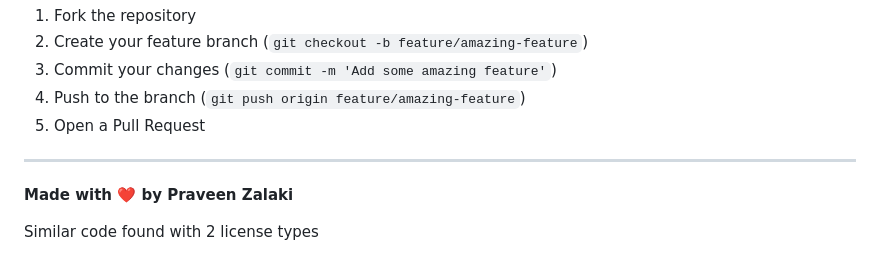
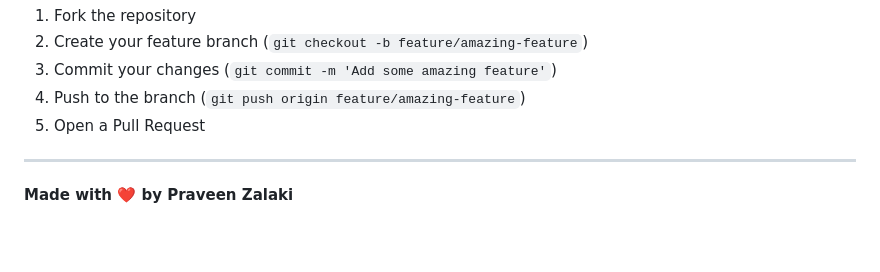
Before and after one commit to zenzer0s/ScrapeGenie, a Markdown page: README.md, the part around the change. Drawn GitHub-style; blank space fills up the shorter version.

```diff
--- a/README.md
+++ b/README.md
@@ -77,5 +77,3 @@ Contributions are welcome! Please feel free to submit a Pull Request.
 ---
 
 **Made with ❤️ by Praveen Zalaki**
-
-Similar code found with 2 license types
```
